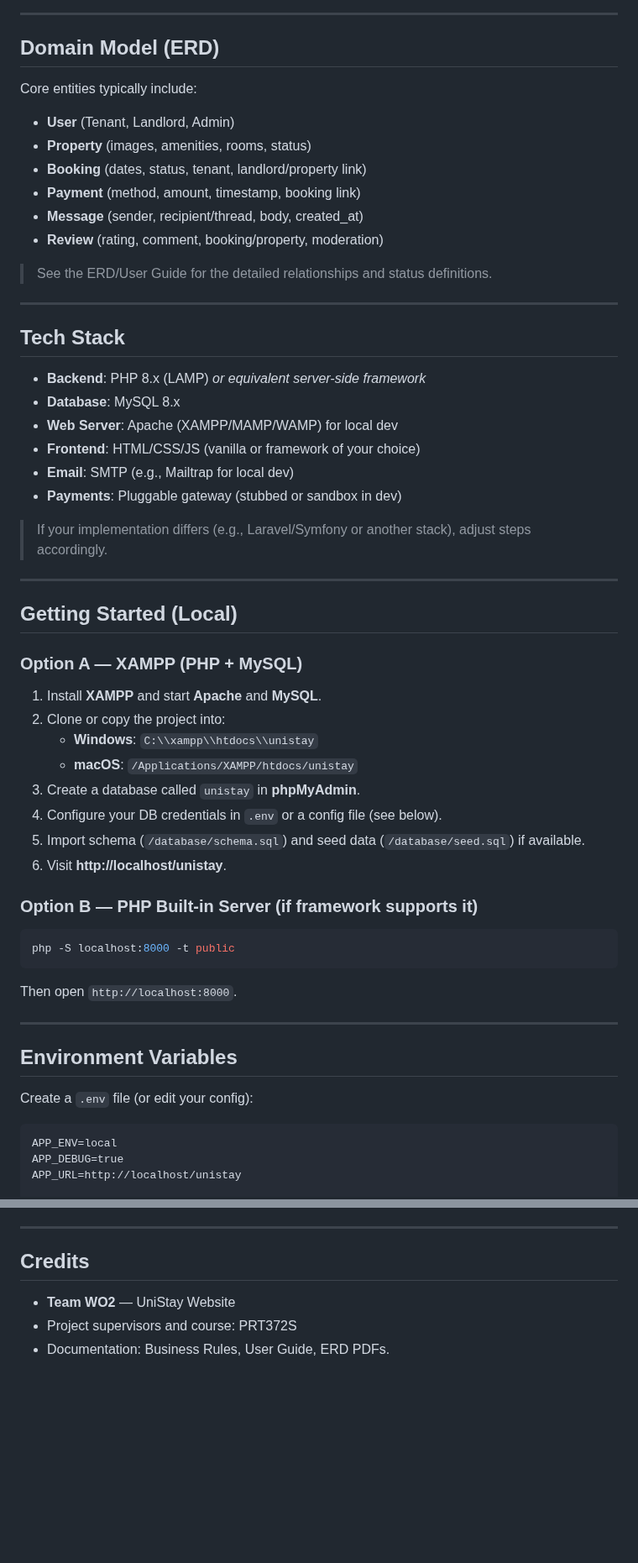
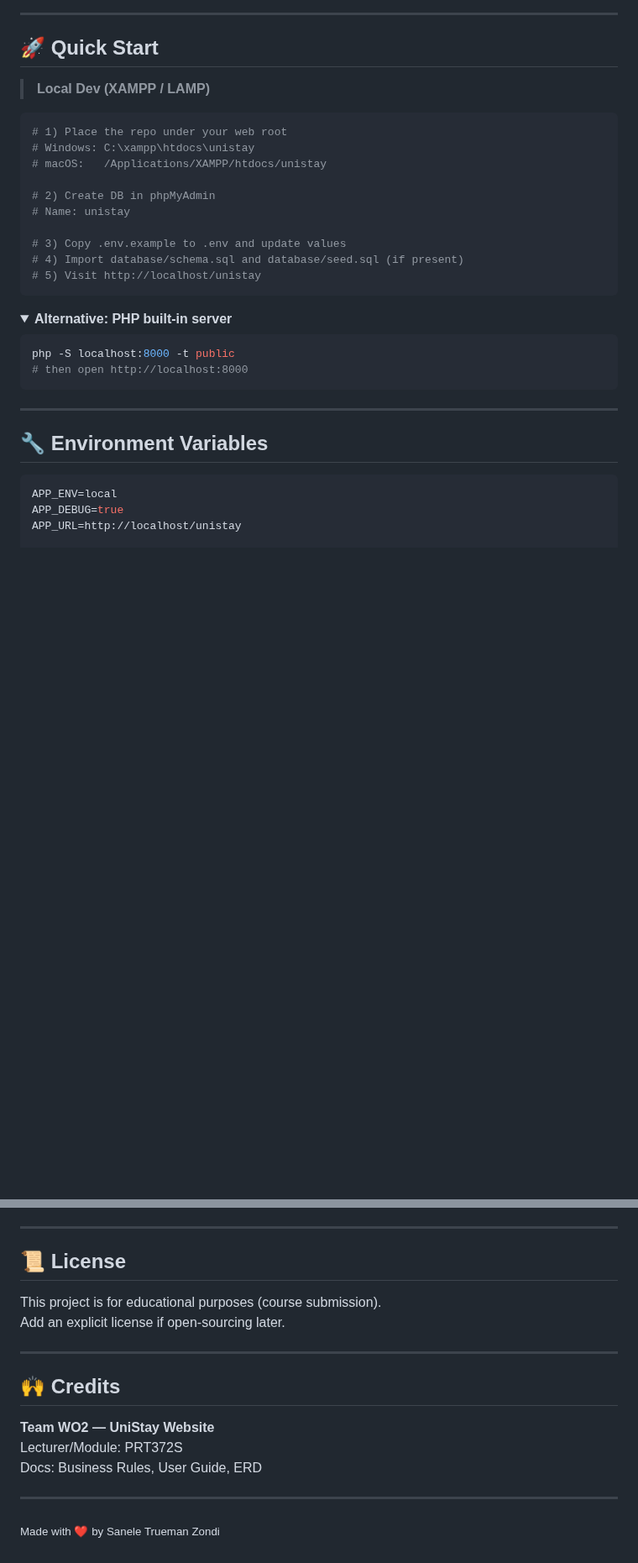
Before and after one commit to SaneleZondi/UniStay---WebSite, a Markdown page: README.md, 2 parts joined by grey strips. Shown at 84% size. GitHub-like rendering; folded sections open; blank space fills up the shorter version.

````diff
--- a/README.md
+++ b/README.md
@@ -78,61 +125,37 @@ A web-based platform that connects **students (tenants)** with **landlords**, en
 
 ---
 
-## Domain Model (ERD)
+## 🚀 Quick Start
 
-Core entities typically include:
-- **User** (Tenant, Landlord, Admin)
-- **Property** (images, amenities, rooms, status)
-- **Booking** (dates, status, tenant, landlord/property link)
-- **Payment** (method, amount, timestamp, booking link)
-- **Message** (sender, recipient/thread, body, created_at)
-- **Review** (rating, comment, booking/property, moderation)
+> **Local Dev (XAMPP / LAMP)**
 
-> See the ERD/User Guide for the detailed relationships and status definitions.
+```bash
+# 1) Place the repo under your web root
+# Windows: C:\xampp\htdocs\unistay
+# macOS:   /Applications/XAMPP/htdocs/unistay
+
+# 2) Create DB in phpMyAdmin
+# Name: unistay
+
+# 3) Copy .env.example to .env and update values
+# 4) Import database/schema.sql and database/seed.sql (if present)
+# 5) Visit http://localhost/unistay
+```
+
+<details>
+<summary><b>Alternative: PHP built-in server</b></summary>
+
+```bash
+php -S localhost:8000 -t public
+# then open http://localhost:8000
+```
+</details>
 
 ---
 
-## Tech Stack
+## 🔧 Environment Variables
 
-- **Backend**: PHP 8.x (LAMP) *or equivalent server-side framework*
-- **Database**: MySQL 8.x
-- **Web Server**: Apache (XAMPP/MAMP/WAMP) for local dev
-- **Frontend**: HTML/CSS/JS (vanilla or framework of your choice)
-- **Email**: SMTP (e.g., Mailtrap for local dev)
-- **Payments**: Pluggable gateway (stubbed or sandbox in dev)
-
-> If your implementation differs (e.g., Laravel/Symfony or another stack), adjust steps accordingly.
-
----
-
-## Getting Started (Local)
-
-### Option A — XAMPP (PHP + MySQL)
-
-1. Install **XAMPP** and start **Apache** and **MySQL**.
-2. Clone or copy the project into:
-   - **Windows**: `C:\\xampp\\htdocs\\unistay`
-   - **macOS**: `/Applications/XAMPP/htdocs/unistay`
-3. Create a database called `unistay` in **phpMyAdmin**.
-4. Configure your DB credentials in `.env` or a config file (see below).
-5. Import schema (`/database/schema.sql`) and seed data (`/database/seed.sql`) if available.
-6. Visit **http://localhost/unistay**.
-
-### Option B — PHP Built-in Server (if framework supports it)
-
-```bash
-php -S localhost:8000 -t public
-```
-
-Then open `http://localhost:8000`.
-
----
-
-## Environment Variables
-
-Create a `.env` file (or edit your config):
-
-```
+```ini
 APP_ENV=local
 APP_DEBUG=true
 APP_URL=http://localhost/unistay
@@ -258,8 +297,19 @@ This project is for educational purposes under your course submission. Add an ex
 
 ---
 
-## Credits
+## 📜 License
 
-- **Team WO2** — UniStay Website
-- Project supervisors and course: PRT372S
-- Documentation: Business Rules, User Guide, ERD PDFs.
+This project is for educational purposes (course submission).
+Add an explicit license if open-sourcing later.
+
+---
+
+## 🙌 Credits
+
+**Team WO2 — UniStay Website**
+Lecturer/Module: PRT372S
+Docs: Business Rules, User Guide, ERD
+
+---
+
+<sub>Made with ❤️ by Sanele Trueman Zondi</sub>
````
Also changed, not shown: other parts of README.md (+179 -116 lines).
